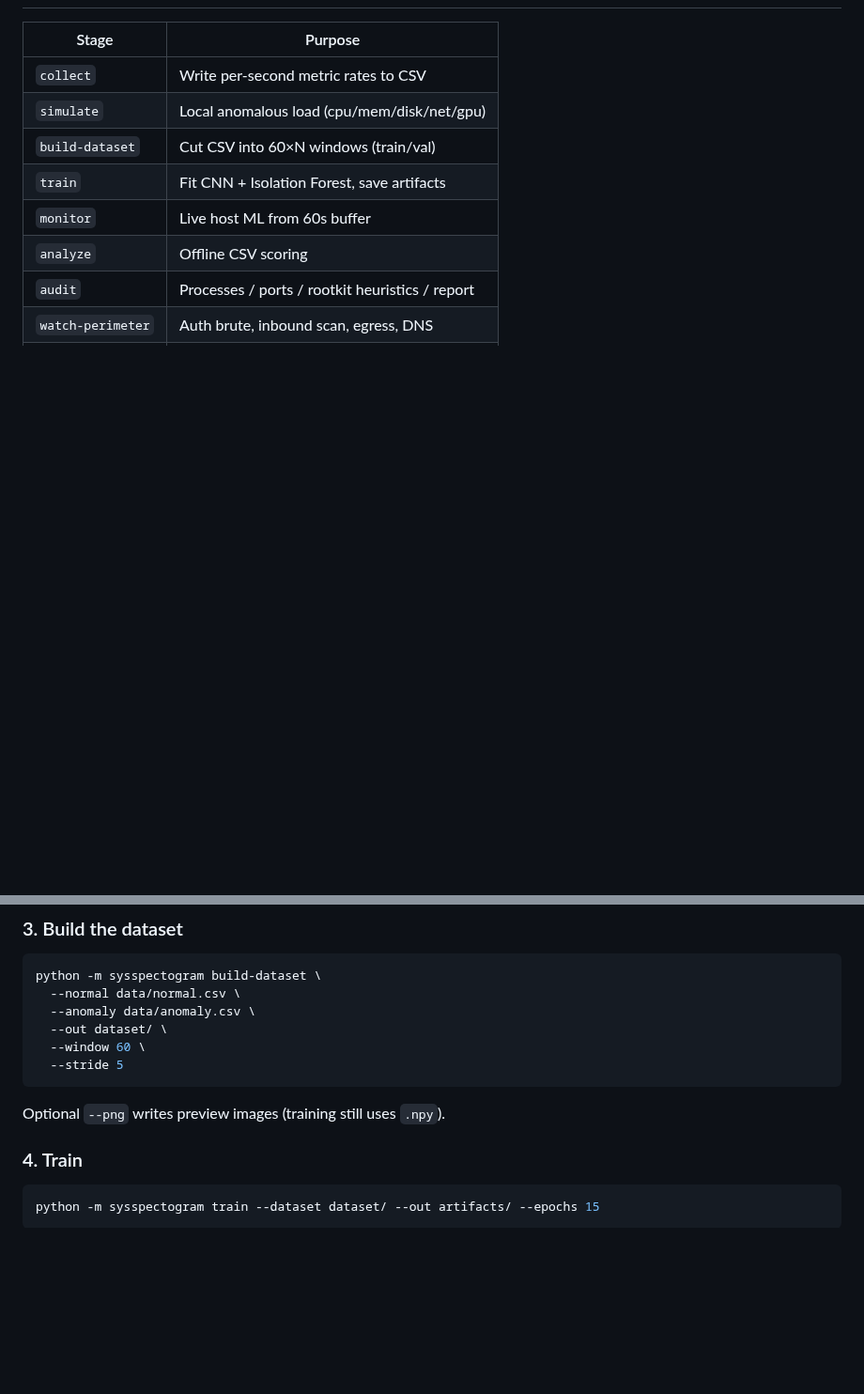
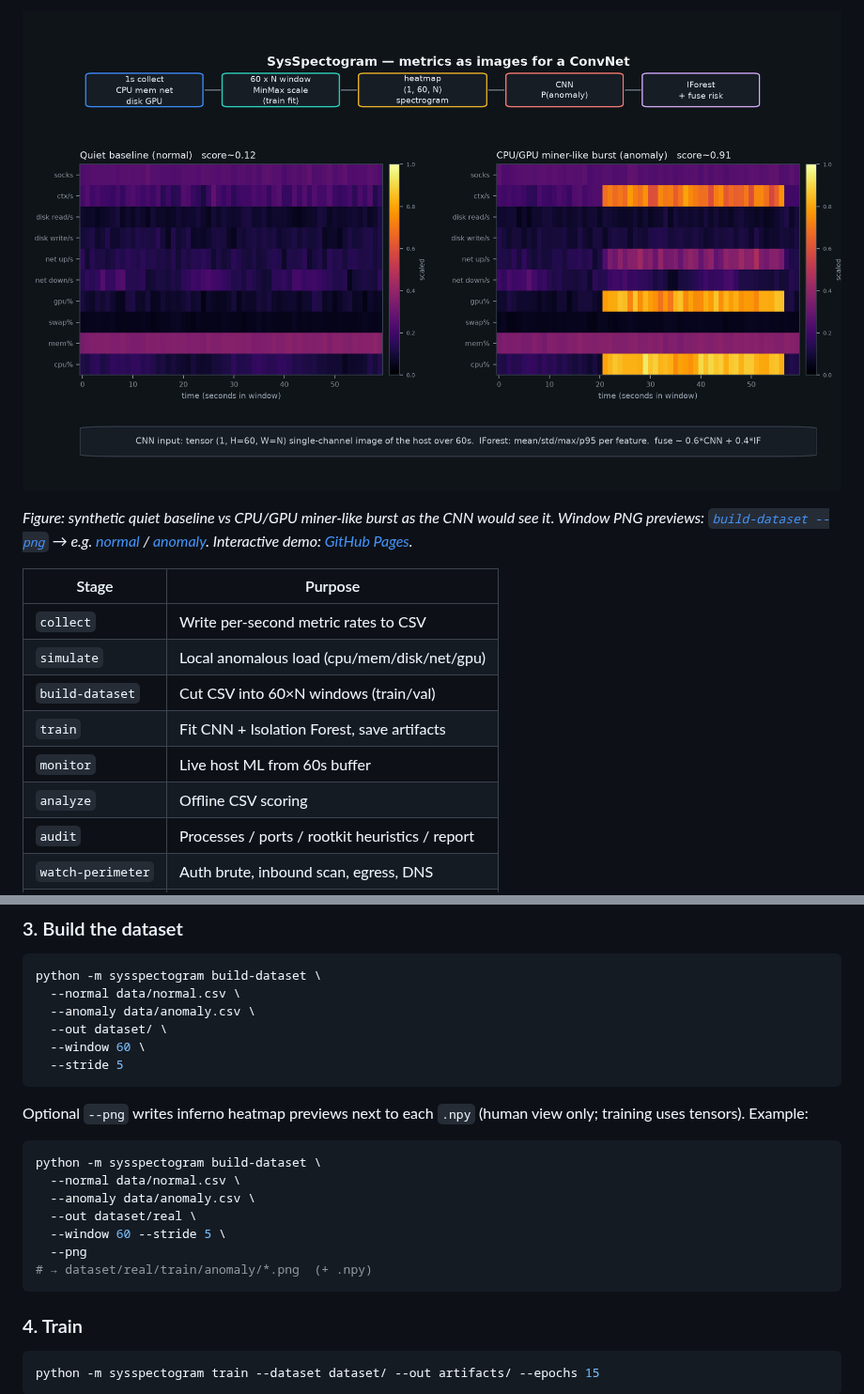
Before and after one commit to lifeqsoll/SysSpectogram, a Markdown page: README.md, 2 parts joined by grey strips. Shown at 94% size. GitHub-like rendering; pictures changed too: docs/assets/spectrogram-pipeline.png (added); blank space fills up the shorter version.

````diff
--- a/README.md
+++ b/README.md
@@ -56,3 +72,6 @@ python -m sysspectogram guard --model artifacts/real_v3 --telegram --dry-run
+![SysSpectogram pipeline: quiet vs miner-like spectrograms](docs/assets/spectrogram-pipeline.png)
+
+*Figure: synthetic quiet baseline vs CPU/GPU miner-like burst as the CNN would see it. Window PNG previews: [`build-dataset --png`](#build-dataset) → e.g. [normal](docs/assets/window-preview-normal.png) / [anomaly](docs/assets/window-preview-anomaly.png). Interactive demo: [GitHub Pages](https://lifeqsoll.github.io/SysSpectogram/demo/).*
 
 | Stage | Purpose |
 | --- | --- |
@@ -177,7 +199,17 @@ python -m sysspectogram build-dataset \
   --stride 5
 ```
 
-Optional `--png` writes preview images (training still uses `.npy`).
+Optional `--png` writes inferno heatmap previews next to each `.npy` (human view only; training uses tensors). Example:
+
+```bash
+python -m sysspectogram build-dataset \
+  --normal data/normal.csv \
+  --anomaly data/anomaly.csv \
+  --out dataset/real \
+  --window 60 --stride 5 \
+  --png
+# → dataset/real/train/anomaly/*.png  (+ .npy)
+```
 
 ### 4. Train
 
````
Also changed, not shown: other parts of README.md (+22 -3 lines), README_RU.md (+37 -5 lines), docs/assets/window-preview-anomaly.png (added), docs/assets/window-preview-normal.png (added), 6 other files.
